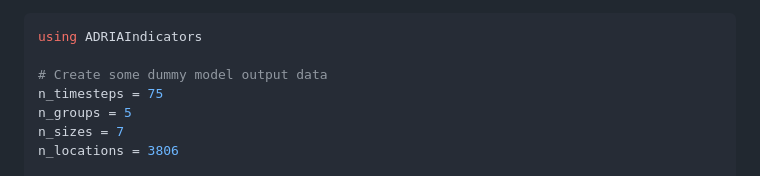
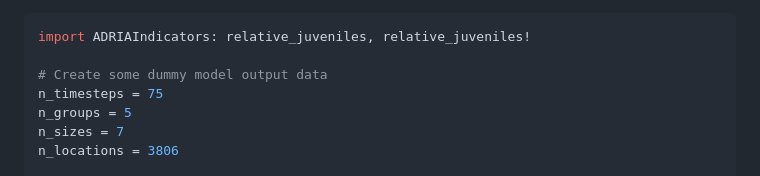
Before and after one commit to open-AIMS/ADRIAIndicators.jl, a Markdown page: paper/paper.md, the part around the change. Rendered like a GitHub page.

````diff
--- a/paper/paper.md
+++ b/paper/paper.md
@@ -170,7 +170,7 @@ account for any decisions in the future where another language may wrap this lib
 need to pass memory that is not managed by Julia.
 
 ```julia
-using ADRIAIndicators
+import ADRIAIndicators: relative_juveniles, relative_juveniles!
 
 # Create some dummy model output data
 n_timesteps = 75
````
Also changed, not shown: docs/src/index.md (+123 -63 lines).
